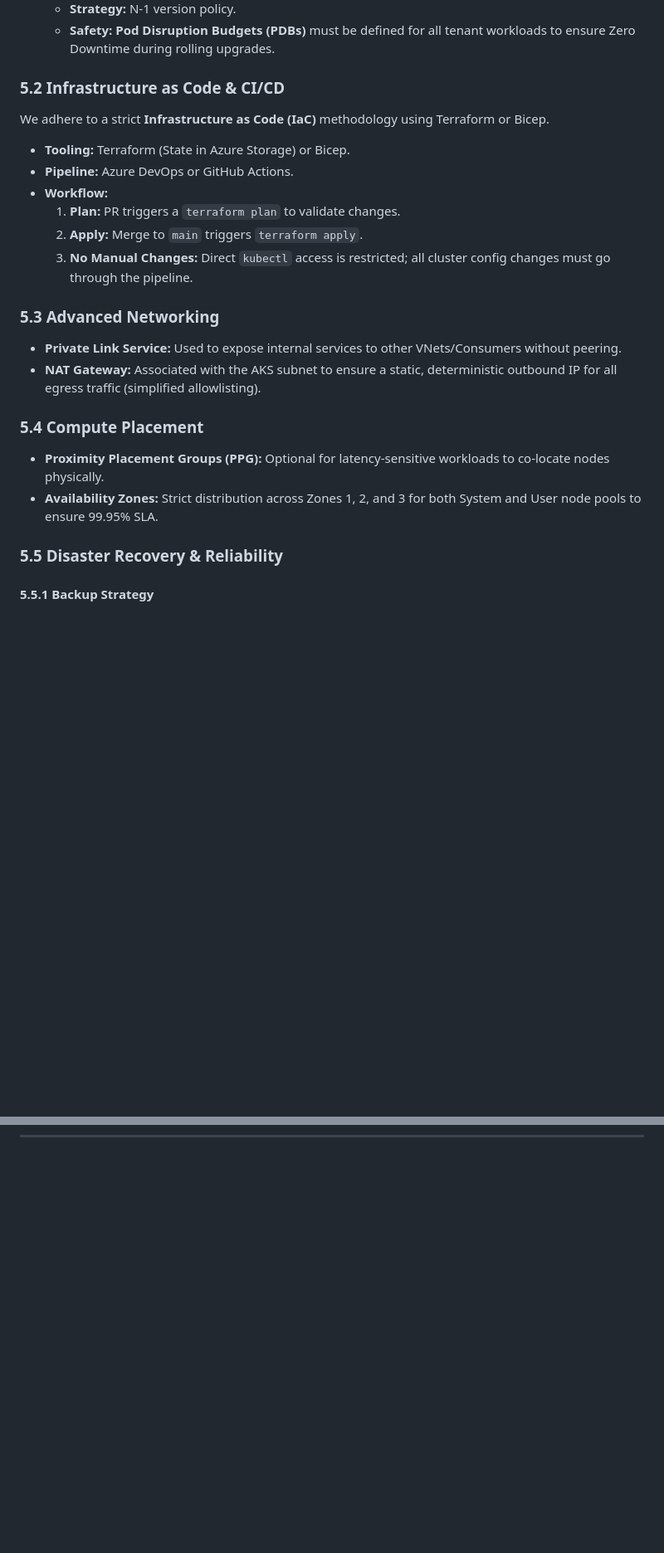
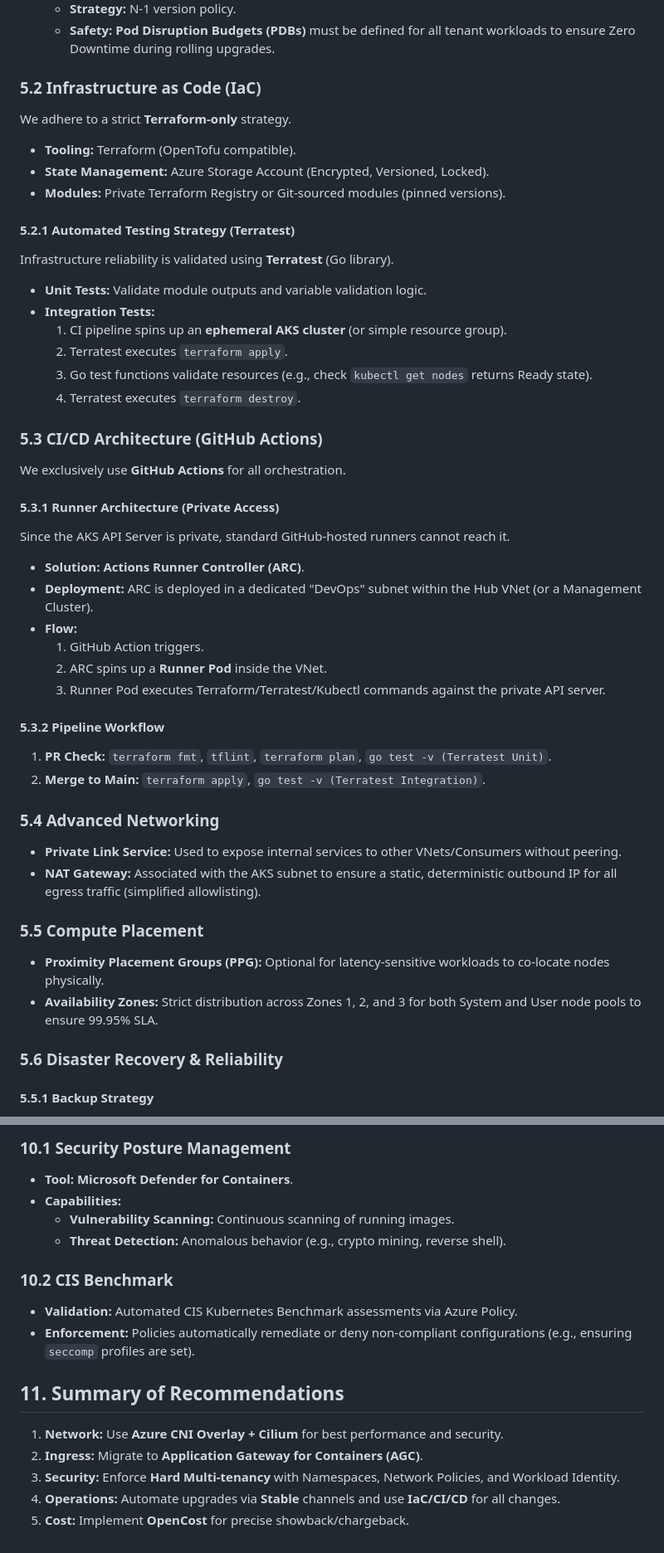
Before and after one commit to cedric66/tf-acr-, a Markdown page: aks-design-docs/DESIGN.md, 2 parts joined by grey strips. Shown at 83% size. Rendered like a GitHub page; blank space fills up the shorter version.

Commit message:
Finalize AKS Design with Strict Tooling and Advanced Deep Dives
- Enforced strict Terraform and GitHub Actions requirement.
- Added Terratest strategy and ARC Runner architecture for private clusters.
- Added new sections:
  - Advanced Storage (Premium SSD v2, ANF).
  - Encryption & Key Management (KMS).
  - Service Mesh (Cilium).
  - Governance & Compliance (Defender, CIS).
- Cleaned up section numbering and ordering.

```diff
--- a/aks-design-docs/DESIGN.md
+++ b/aks-design-docs/DESIGN.md
@@ -228,28 +228,53 @@ We adopt an automated, channel-based upgrade strategy to minimize toil and ensur
     *   **Strategy:** N-1 version policy.
     *   **Safety:** **Pod Disruption Budgets (PDBs)** must be defined for all tenant workloads to ensure Zero Downtime during rolling upgrades.
 
-### 5.2 Infrastructure as Code & CI/CD
+### 5.2 Infrastructure as Code (IaC)
 
-We adhere to a strict **Infrastructure as Code (IaC)** methodology using Terraform or Bicep.
+We adhere to a strict **Terraform-only** strategy.
 
-*   **Tooling:** Terraform (State in Azure Storage) or Bicep.
-*   **Pipeline:** Azure DevOps or GitHub Actions.
-*   **Workflow:**
-    1.  **Plan:** PR triggers a `terraform plan` to validate changes.
-    2.  **Apply:** Merge to `main` triggers `terraform apply`.
-    3.  **No Manual Changes:** Direct `kubectl` access is restricted; all cluster config changes must go through the pipeline.
+*   **Tooling:** Terraform (OpenTofu compatible).
+*   **State Management:** Azure Storage Account (Encrypted, Versioned, Locked).
+*   **Modules:** Private Terraform Registry or Git-sourced modules (pinned versions).
 
-### 5.3 Advanced Networking
+#### 5.2.1 Automated Testing Strategy (Terratest)
+Infrastructure reliability is validated using **Terratest** (Go library).
+
+*   **Unit Tests:** Validate module outputs and variable validation logic.
+*   **Integration Tests:**
+    1.  CI pipeline spins up an **ephemeral AKS cluster** (or simple resource group).
+    2.  Terratest executes `terraform apply`.
+    3.  Go test functions validate resources (e.g., check `kubectl get nodes` returns Ready state).
+    4.  Terratest executes `terraform destroy`.
+
+### 5.3 CI/CD Architecture (GitHub Actions)
+
+We exclusively use **GitHub Actions** for all orchestration.
+
+#### 5.3.1 Runner Architecture (Private Access)
+Since the AKS API Server is private, standard GitHub-hosted runners cannot reach it.
+
+*   **Solution:** **Actions Runner Controller (ARC)**.
+*   **Deployment:** ARC is deployed in a dedicated "DevOps" subnet within the Hub VNet (or a Management Cluster).
+*   **Flow:**
+    1.  GitHub Action triggers.
+    2.  ARC spins up a **Runner Pod** inside the VNet.
+    3.  Runner Pod executes Terraform/Terratest/Kubectl commands against the private API server.
+
+#### 5.3.2 Pipeline Workflow
+1.  **PR Check:** `terraform fmt`, `tflint`, `terraform plan`, `go test -v (Terratest Unit)`.
+2.  **Merge to Main:** `terraform apply`, `go test -v (Terratest Integration)`.
+
+### 5.4 Advanced Networking
 
 *   **Private Link Service:** Used to expose internal services to other VNets/Consumers without peering.
 *   **NAT Gateway:** Associated with the AKS subnet to ensure a static, deterministic outbound IP for all egress traffic (simplified allowlisting).
 
-### 5.4 Compute Placement
+### 5.5 Compute Placement
 
 *   **Proximity Placement Groups (PPG):** Optional for latency-sensitive workloads to co-locate nodes physically.
 *   **Availability Zones:** Strict distribution across Zones 1, 2, and 3 for both System and User node pools to ensure 99.95% SLA.
 
-### 5.5 Disaster Recovery & Reliability
+### 5.6 Disaster Recovery & Reliability
 
 #### 5.5.1 Backup Strategy
 *   **Tool:** **Azure Backup for AKS**.
@@ -300,0 +371,18 @@ Since SSH is disabled, debugging follows a strict cloud-native pattern:
+### 10.1 Security Posture Management
+*   **Tool:** **Microsoft Defender for Containers**.
+*   **Capabilities:**
+    *   **Vulnerability Scanning:** Continuous scanning of running images.
+    *   **Threat Detection:** Anomalous behavior (e.g., crypto mining, reverse shell).
+
+### 10.2 CIS Benchmark
+*   **Validation:** Automated CIS Kubernetes Benchmark assessments via Azure Policy.
+*   **Enforcement:** Policies automatically remediate or deny non-compliant configurations (e.g., ensuring `seccomp` profiles are set).
+
+
+## 11. Summary of Recommendations
+
+1.  **Network:** Use **Azure CNI Overlay + Cilium** for best performance and security.
+2.  **Ingress:** Migrate to **Application Gateway for Containers (AGC)**.
+3.  **Security:** Enforce **Hard Multi-tenancy** with Namespaces, Network Policies, and Workload Identity.
+4.  **Operations:** Automate upgrades via **Stable** channels and use **IaC/CI/CD** for all changes.
+5.  **Cost:** Implement **OpenCost** for precise showback/chargeback.
```
Also changed, not shown: other parts of aks-design-docs/DESIGN.md (+51 -6 lines).
